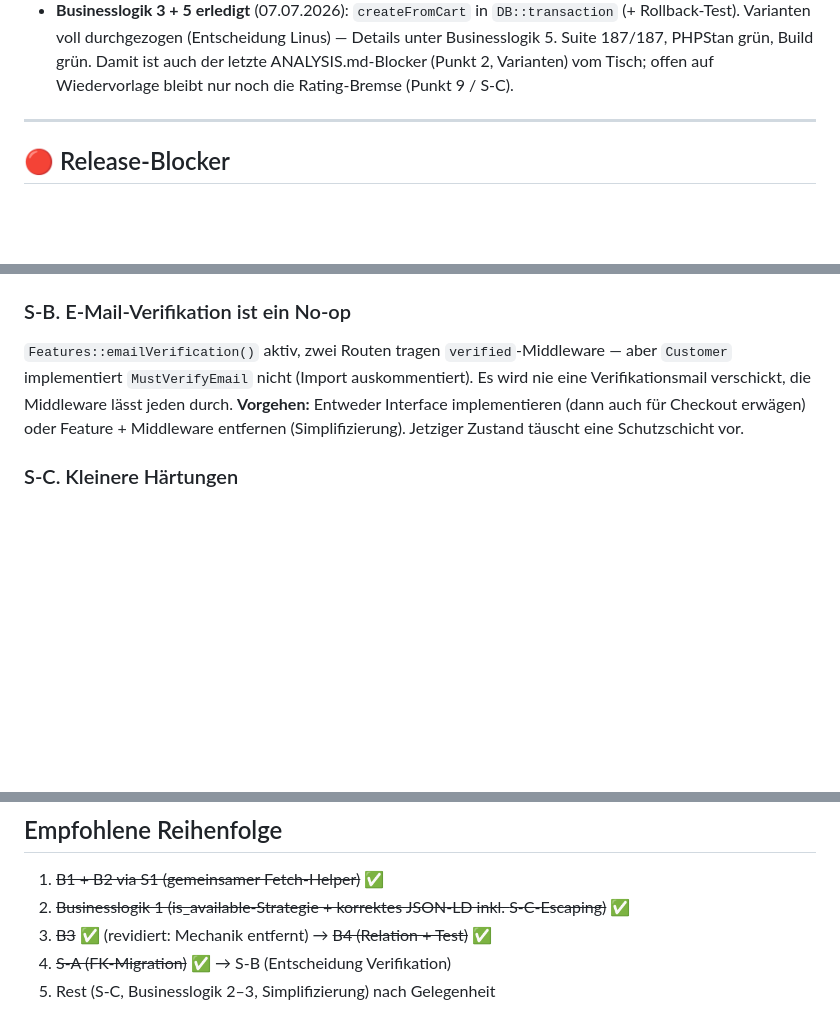
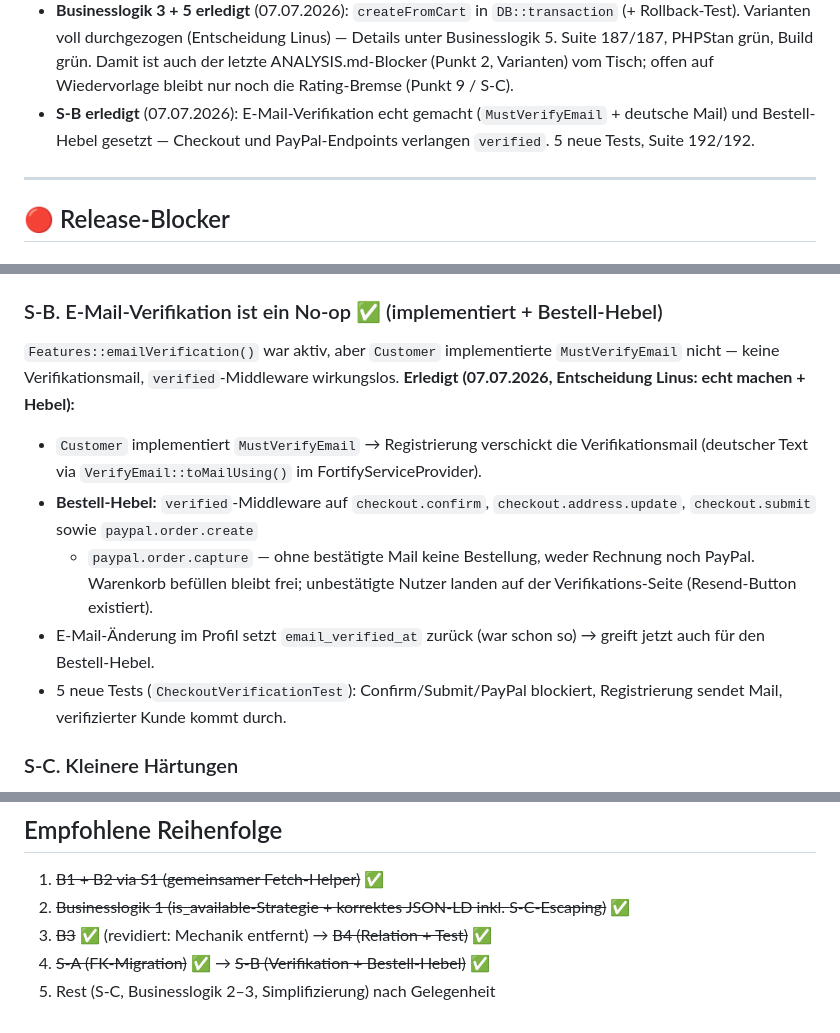
Before and after one commit to Gnidreve/dormed-shop, a Markdown page: ANALYSE-V2.md, 3 parts joined by grey strips. Rendered like a GitHub page; blank space fills up the shorter version.

Commit message:
ANALYSE-V2.md: S-B als erledigt markieren

```diff
--- a/ANALYSE-V2.md
+++ b/ANALYSE-V2.md
@@ -52,6 +52,9 @@ composer audit + npm audit sauber.
   PHPStan grün, Build grün. Damit ist auch der letzte ANALYSIS.md-Blocker
   (Punkt 2, Varianten) vom Tisch; offen auf Wiedervorlage bleibt nur noch
   die Rating-Bremse (Punkt 9 / S-C).
+- **S-B erledigt** (07.07.2026): E-Mail-Verifikation echt gemacht
+  (`MustVerifyEmail` + deutsche Mail) und Bestell-Hebel gesetzt — Checkout
+  und PayPal-Endpoints verlangen `verified`. 5 neue Tests, Suite 192/192.
 
 ---
 
@@ -120,14 +123,24 @@ loggt bei fehlendem Kunden statt zu crashen. Migration auf SQLite in beide
 Richtungen verifiziert; Test:
 `test_deleting_account_keeps_the_order_history`.
 
-### S-B. E-Mail-Verifikation ist ein No-op
+### S-B. E-Mail-Verifikation ist ein No-op ✅ (implementiert + Bestell-Hebel)
 
-`Features::emailVerification()` aktiv, zwei Routen tragen `verified`-Middleware —
-aber `Customer` implementiert `MustVerifyEmail` nicht (Import auskommentiert).
-Es wird nie eine Verifikationsmail verschickt, die Middleware lässt jeden durch.
-**Vorgehen:** Entweder Interface implementieren (dann auch für Checkout erwägen)
-oder Feature + Middleware entfernen (Simplifizierung). Jetziger Zustand täuscht
-eine Schutzschicht vor.
+`Features::emailVerification()` war aktiv, aber `Customer` implementierte
+`MustVerifyEmail` nicht — keine Verifikationsmail, `verified`-Middleware wirkungslos.
+**Erledigt (07.07.2026, Entscheidung Linus: echt machen + Hebel):**
+
+- `Customer` implementiert `MustVerifyEmail` → Registrierung verschickt die
+  Verifikationsmail (deutscher Text via `VerifyEmail::toMailUsing()` im
+  FortifyServiceProvider).
+- **Bestell-Hebel:** `verified`-Middleware auf `checkout.confirm`,
+  `checkout.address.update`, `checkout.submit` sowie `paypal.order.create`
+  + `paypal.order.capture` — ohne bestätigte Mail keine Bestellung, weder
+  Rechnung noch PayPal. Warenkorb befüllen bleibt frei; unbestätigte Nutzer
+  landen auf der Verifikations-Seite (Resend-Button existiert).
+- E-Mail-Änderung im Profil setzt `email_verified_at` zurück (war schon so)
+  → greift jetzt auch für den Bestell-Hebel.
+- 5 neue Tests (`CheckoutVerificationTest`): Confirm/Submit/PayPal blockiert,
+  Registrierung sendet Mail, verifizierter Kunde kommt durch.
 
 ### S-C. Kleinere Härtungen
 
@@ -281,5 +294,5 @@ dieselben „default shipping/billing"-Queries → Relation/Helper am Customer
 2. ~~Businesslogik 1 (is_available-Strategie + korrektes JSON-LD inkl.
    S-C-Escaping)~~ ✅
 3. ~~B3~~ ✅ (revidiert: Mechanik entfernt) → ~~B4 (Relation + Test)~~ ✅
-4. ~~S-A (FK-Migration)~~ ✅ → S-B (Entscheidung Verifikation)
+4. ~~S-A (FK-Migration)~~ ✅ → ~~S-B (Verifikation + Bestell-Hebel)~~ ✅
 5. Rest (S-C, Businesslogik 2–3, Simplifizierung) nach Gelegenheit
```
